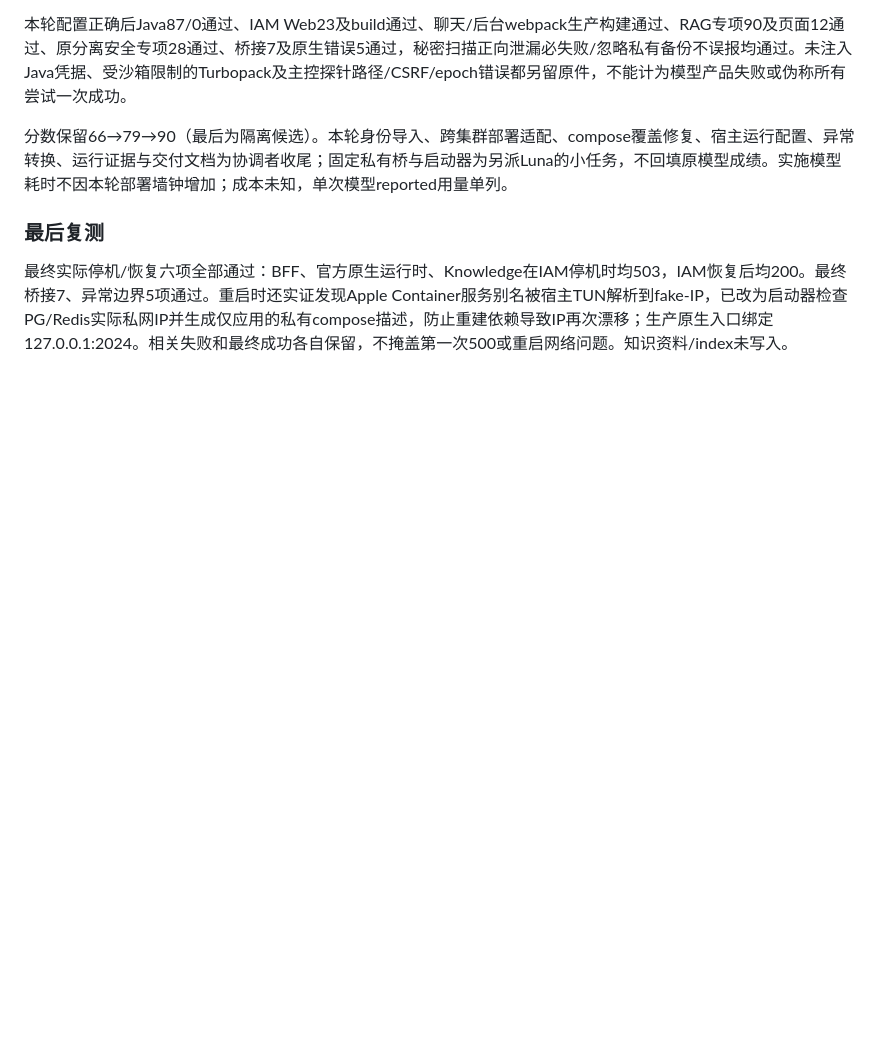
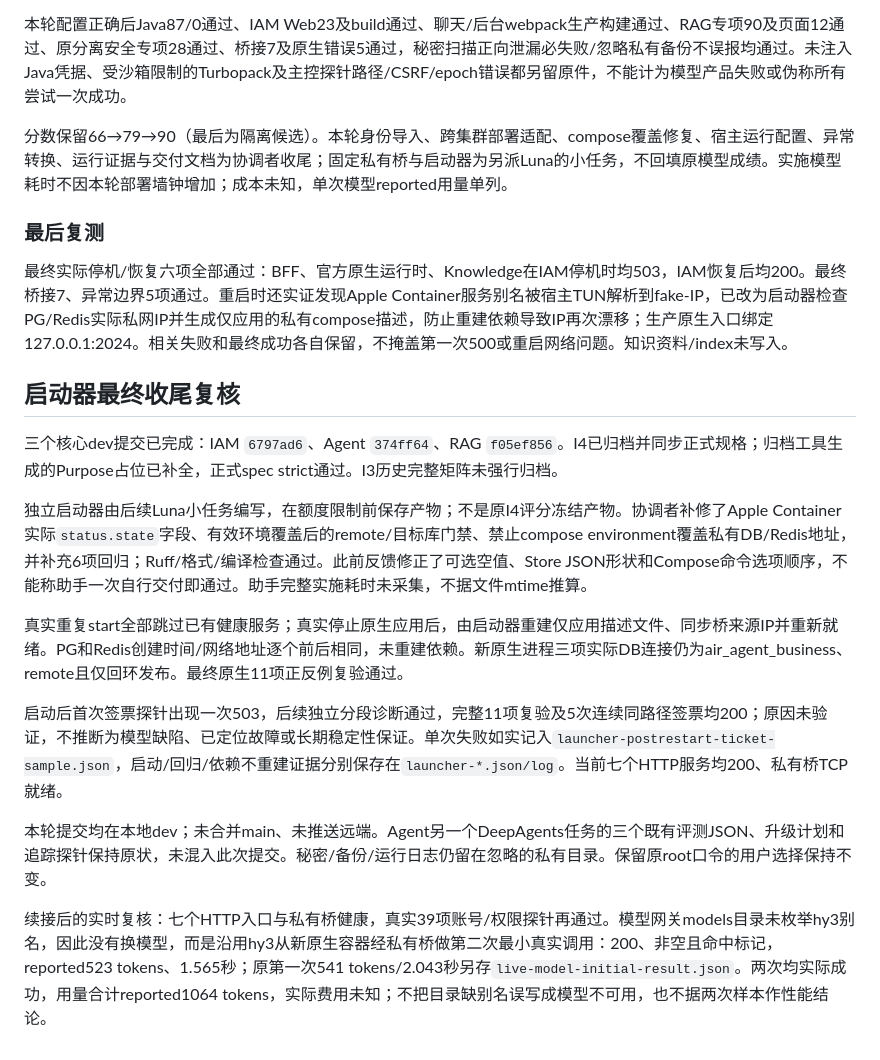
Before and after one commit to Acerola-1/air_agent_iam, a Markdown page: docs/reviews/iam-i4-live-cutover.md, the part around the change. Rendered like a GitHub page; blank space fills up the shorter version.

Commit message:
[文档] 补全正式分库规格与启动复核记录

```diff
--- a/docs/reviews/iam-i4-live-cutover.md
+++ b/docs/reviews/iam-i4-live-cutover.md
@@ -65,3 +65,17 @@ IAM Web23项与生产构建通过；未改动的最终Java源码此前87项及
 ### 最后复测
 
 最终实际停机/恢复六项全部通过：BFF、官方原生运行时、Knowledge在IAM停机时均503，IAM恢复后均200。最终桥接7、异常边界5项通过。重启时还实证发现Apple Container服务别名被宿主TUN解析到fake-IP，已改为启动器检查PG/Redis实际私网IP并生成仅应用的私有compose描述，防止重建依赖导致IP再次漂移；生产原生入口绑定127.0.0.1:2024。相关失败和最终成功各自保留，不掩盖第一次500或重启网络问题。知识资料/index未写入。
+
+## 启动器最终收尾复核
+
+三个核心dev提交已完成：IAM `6797ad6`、Agent `374ff64`、RAG `f05ef856`。I4已归档并同步正式规格；归档工具生成的Purpose占位已补全，正式spec strict通过。I3历史完整矩阵未强行归档。
+
+独立启动器由后续Luna小任务编写，在额度限制前保存产物；不是原I4评分冻结产物。协调者补修了Apple Container实际`status.state`字段、有效环境覆盖后的remote/目标库门禁、禁止compose environment覆盖私有DB/Redis地址，并补充6项回归；Ruff/格式/编译检查通过。此前反馈修正了可选空值、Store JSON形状和Compose命令选项顺序，不能称助手一次自行交付即通过。助手完整实施耗时未采集，不据文件mtime推算。
+
+真实重复start全部跳过已有健康服务；真实停止原生应用后，由启动器重建仅应用描述文件、同步桥来源IP并重新就绪。PG和Redis创建时间/网络地址逐个前后相同，未重建依赖。新原生进程三项实际DB连接仍为air_agent_business、remote且仅回环发布。最终原生11项正反例复验通过。
+
+启动后首次签票探针出现一次503，后续独立分段诊断通过，完整11项复验及5次连续同路径签票均200；原因未验证，不推断为模型缺陷、已定位故障或长期稳定性保证。单次失败如实记入`launcher-postrestart-ticket-sample.json`，启动/回归/依赖不重建证据分别保存在`launcher-*.json/log`。当前七个HTTP服务均200、私有桥TCP就绪。
+
+本轮提交均在本地dev；未合并main、未推送远端。Agent另一个DeepAgents任务的三个既有评测JSON、升级计划和追踪探针保持原状，未混入此次提交。秘密/备份/运行日志仍留在忽略的私有目录。保留原root口令的用户选择保持不变。
+
+续接后的实时复核：七个HTTP入口与私有桥健康，真实39项账号/权限探针再通过。模型网关models目录未枚举hy3别名，因此没有换模型，而是沿用hy3从新原生容器经私有桥做第二次最小真实调用：200、非空且命中标记，reported523 tokens、1.565秒；原第一次541 tokens/2.043秒另存`live-model-initial-result.json`。两次均实际成功，用量合计reported1064 tokens，实际费用未知；不把目录缺别名误写成模型不可用，也不据两次样本作性能结论。
```
Also changed, not shown: 1 other file.
